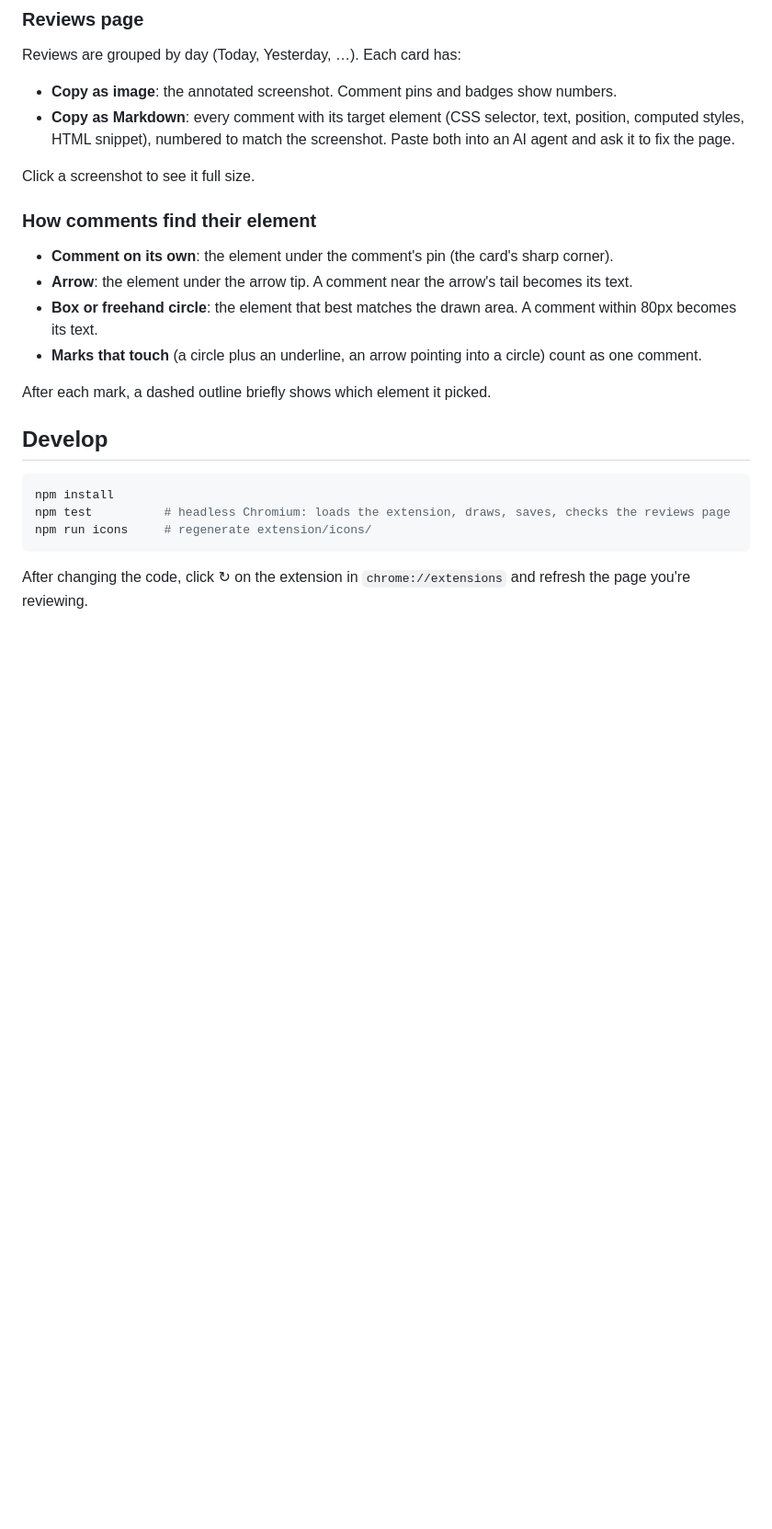
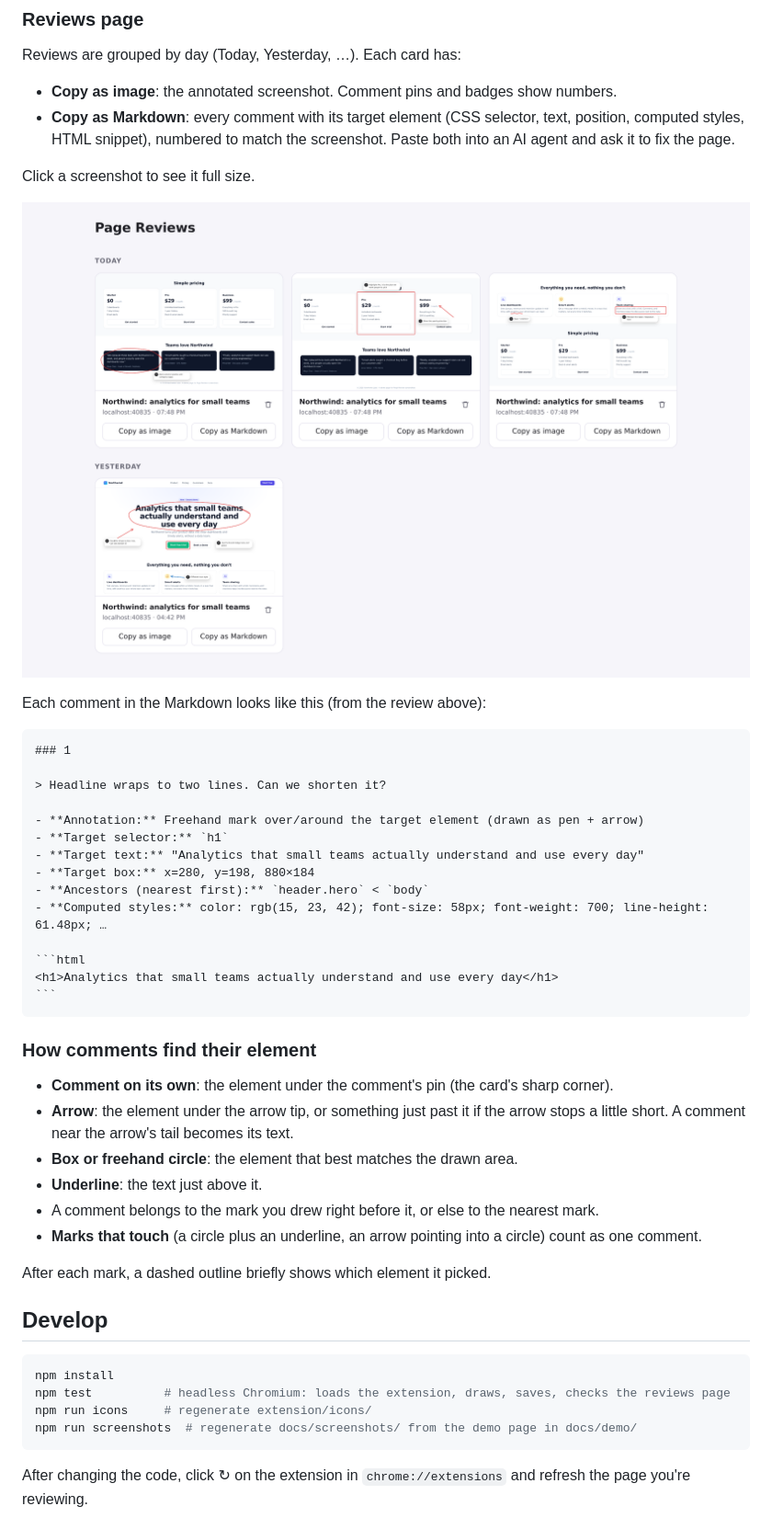
Before and after one commit to dzhiganov/page-review, a Markdown page: README.md, the part around one of its changes. Shown at 92% size. Drawn GitHub-style; pictures changed too: docs/screenshots/reviews.png (added); blank space fills up the shorter version.

`````diff
--- a/README.md
+++ b/README.md
@@ -47,13 +53,35 @@ Reviews are grouped by day (Today, Yesterday, …). Each card has:
 
 Click a screenshot to see it full size.
 
+![The reviews page: saved reviews grouped by day, each with Copy as image and Copy as Markdown](docs/screenshots/reviews.png)
+
+Each comment in the Markdown looks like this (from the review above):
+
+````markdown
+### 1
+
+> Headline wraps to two lines. Can we shorten it?
+
+- **Annotation:** Freehand mark over/around the target element (drawn as pen + arrow)
+- **Target selector:** `h1`
+- **Target text:** "Analytics that small teams actually understand and use every day"
+- **Target box:** x=280, y=198, 880×184
+- **Ancestors (nearest first):** `header.hero` < `body`
+- **Computed styles:** color: rgb(15, 23, 42); font-size: 58px; font-weight: 700; line-height: 61.48px; …
+
+```html
+<h1>Analytics that small teams actually understand and use every day</h1>
+```
+````
+
 ### How comments find their element
 
 - **Comment on its own**: the element under the comment's pin (the card's sharp corner).
-- **Arrow**: the element under the arrow tip. A comment near the arrow's tail
-  becomes its text.
+- **Arrow**: the element under the arrow tip, or something just past it if the
+  arrow stops a little short. A comment near the arrow's tail becomes its text.
 - **Box or freehand circle**: the element that best matches the drawn area.
-  A comment within 80px becomes its text.
+- **Underline**: the text just above it.
+- A comment belongs to the mark you drew right before it, or else to the nearest mark.
 - **Marks that touch** (a circle plus an underline, an arrow pointing into a circle)
   count as one comment.
 
@@ -65,6 +93,7 @@ After each mark, a dashed outline briefly shows which element it picked.
 npm install
 npm test          # headless Chromium: loads the extension, draws, saves, checks the reviews page
 npm run icons     # regenerate extension/icons/
+npm run screenshots  # regenerate docs/screenshots/ from the demo page in docs/demo/
 ```
 
 After changing the code, click ↻ on the extension in `chrome://extensions` and
`````
Also changed, not shown: other parts of README.md (+6 -0 lines), docs/screenshots/annotate.png (added), 5 other files.
